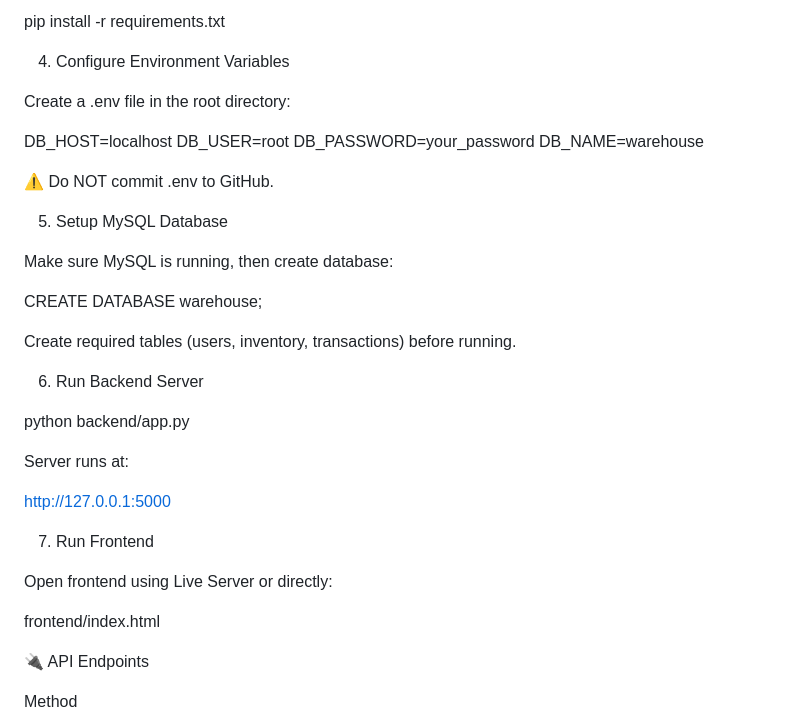
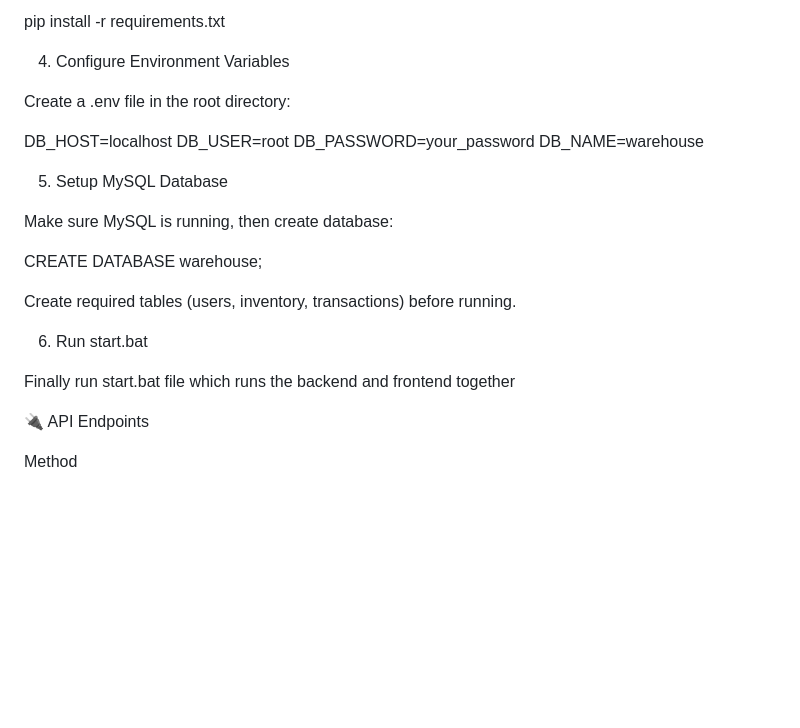
Before and after one commit to saltymcguy/ims-project, a Markdown page: README.md, the part around the change. Rendered like a GitHub page; blank space fills up the shorter version.

Commit message:
Update README to streamline setup instructions and remove sensitive information warning

```diff
--- a/README.md
+++ b/README.md
@@ -82,8 +82,6 @@ DB_USER=root
 DB_PASSWORD=your_password
 DB_NAME=warehouse
 
-⚠️ Do NOT commit .env to GitHub.
-
 5. Setup MySQL Database
 
 Make sure MySQL is running, then create database:
@@ -92,19 +90,9 @@ CREATE DATABASE warehouse;
 
 Create required tables (users, inventory, transactions) before running.
 
-6. Run Backend Server
+6. Run start.bat
 
-python backend/app.py
-
-Server runs at:
-
-http://127.0.0.1:5000
-
-7. Run Frontend
-
-Open frontend using Live Server or directly:
-
-frontend/index.html
+Finally run start.bat file which runs the backend and frontend together
 
 🔌 API Endpoints
 
```
